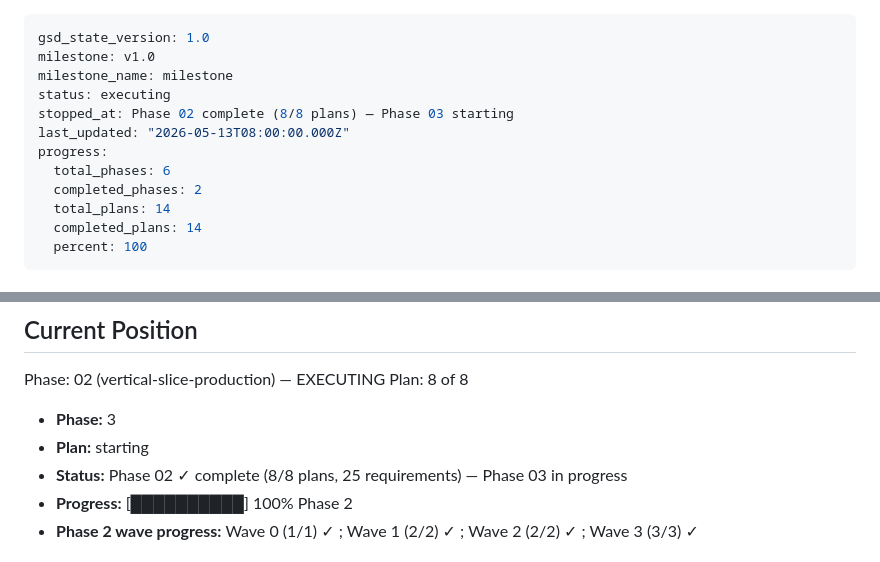
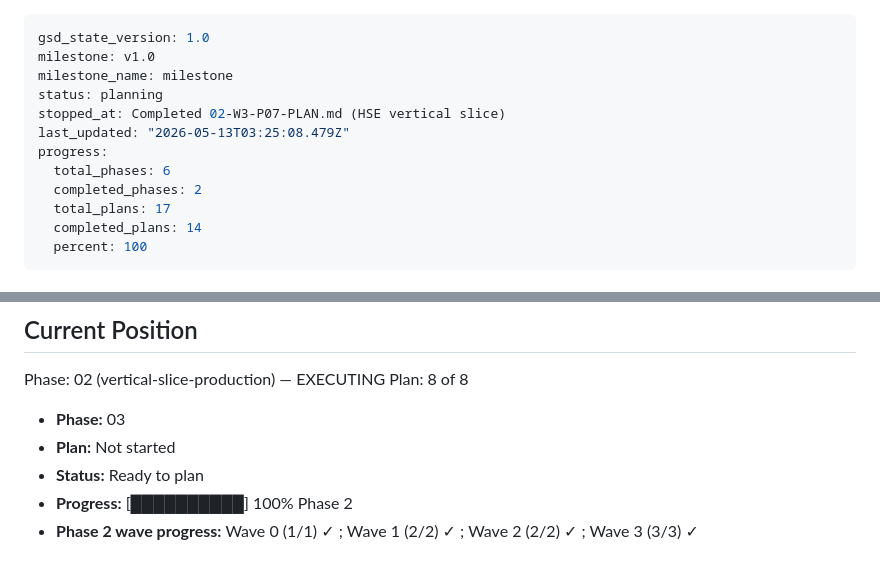
Before and after one commit to yobonoukassio-blip/gravel-erp, a Markdown page: .planning/STATE.md, 2 parts joined by grey strips. GitHub-like rendering.

```diff
--- a/.planning/STATE.md
+++ b/.planning/STATE.md
@@ -2,13 +2,13 @@
 gsd_state_version: 1.0
 milestone: v1.0
 milestone_name: milestone
-status: executing
-stopped_at: Phase 02 complete (8/8 plans) — Phase 03 starting
-last_updated: "2026-05-13T08:00:00.000Z"
+status: planning
+stopped_at: Completed 02-W3-P07-PLAN.md (HSE vertical slice)
+last_updated: "2026-05-13T03:25:08.479Z"
 progress:
   total_phases: 6
   completed_phases: 2
-  total_plans: 14
+  total_plans: 17
   completed_plans: 14
   percent: 100
 ---
@@ -27,9 +27,9 @@ progress:
 Phase: 02 (vertical-slice-production) — EXECUTING
 Plan: 8 of 8
 
-- **Phase:** 3
-- **Plan:** starting
-- **Status:** Phase 02 ✓ complete (8/8 plans, 25 requirements) — Phase 03 in progress
+- **Phase:** 03
+- **Plan:** Not started
+- **Status:** Ready to plan
 - **Progress:** [██████████] 100% Phase 2
 - **Phase 2 wave progress:** Wave 0 (1/1) ✓ ; Wave 1 (2/2) ✓ ; Wave 2 (2/2) ✓ ; Wave 3 (3/3) ✓
 
```
